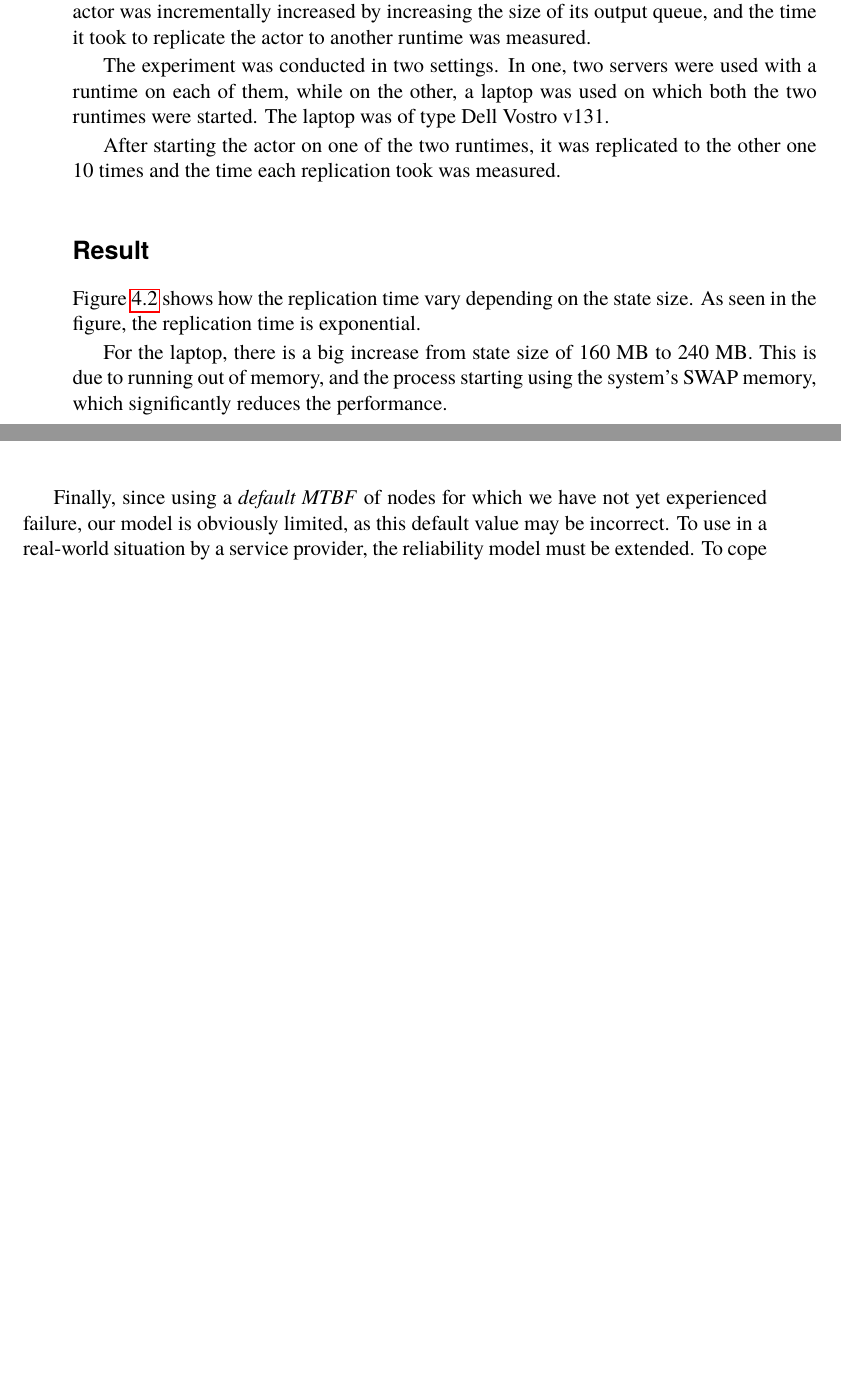
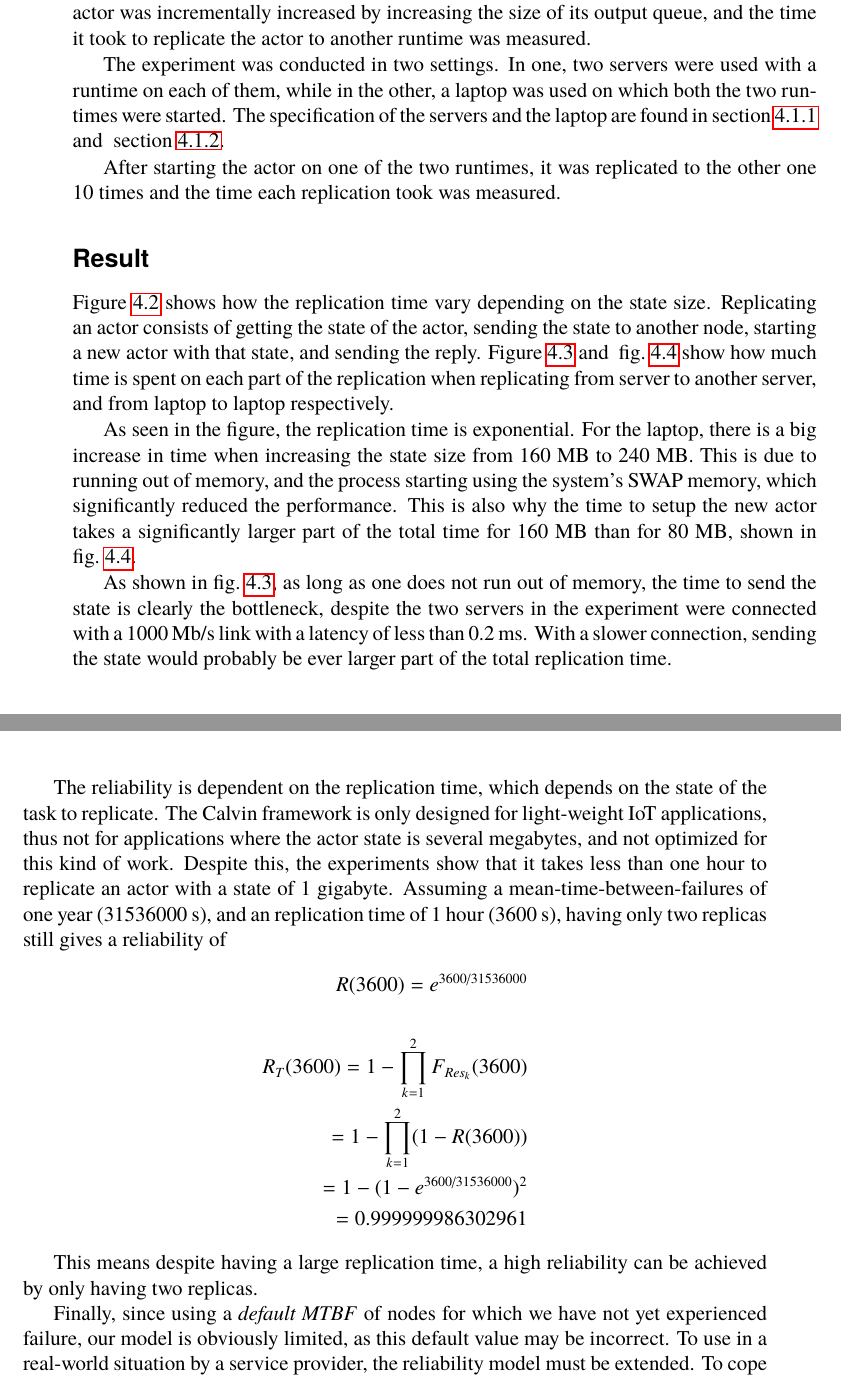
Before and after one commit to PStahl/master_thesis, a LaTeX thesis (report.tex): two parts of pages 37 and 44 of 57 before the commit and two parts of pages 37 and 46 of 59 after it, joined at a grey line, cut so that both start at the same text, the shorter picture padded with empty space. Compiled offline with pdfLaTeX.

Commit message:
update replication time experiment

```diff
--- a/report.tex
+++ b/report.tex
@@ -900,11 +903,13 @@ The time it takes to replicate a task, depends on the size of the task state, wh
 
 In this experiment, the actor had only one out port and no in port. The state of the actor was incrementally increased by increasing the size of its output queue, and the time it took to replicate the actor to another runtime was measured.
 
-The experiment was conducted in two settings. In one, two servers were used with a runtime on each of them, while on the other, a laptop was used on which both the two runtimes were started. The laptop was of type Dell Vostro v131. %TODO
+The experiment was conducted in two settings. In one, two servers were used with a runtime on each of them, while in the other, a laptop was used on which both the two runtimes were started. The specification of the servers and the laptop are found in~\cref{sec:server_spec} and ~\cref{sec:laptop_spec}.
 
 After starting the actor on one of the two runtimes, it was replicated to the other one 10 times and the time each replication took was measured.
 
 \subsubsection*{Result}
-\Cref{fig:replication_time} shows how the replication time vary depending on the state size. As seen in the figure, the replication time is exponential.
-
-For the laptop, there is a big increase from state size of 160 MB to 240 MB. This is due to running out of memory, and the process starting using the system's SWAP memory, which significantly reduces the performance.
+\Cref{fig:replication_time} shows how the replication time vary depending on the state size. Replicating an actor consists of getting the state of the actor, sending the state to another node, starting a new actor with that state, and sending the reply. \Cref{fig:replication_time_percentages_server} and ~\cref{fig:replication_time_percentages_laptop} show how much time is spent on each part of the replication when replicating from server to another server, and from laptop to laptop respectively.
+
+As seen in the figure, the replication time is exponential. For the laptop, there is a big increase in time when increasing the state size from 160 MB to 240 MB. This is due to running out of memory, and the process starting using the system's SWAP memory, which significantly reduced the performance. This is also why the time to setup the new actor takes a significantly larger part of the total time for 160 MB than for 80 MB, shown in ~\cref{fig:replication_time_percentages_laptop}.
+
+As shown in~\cref{fig:replication_time_percentages_server}, as long as one does not run out of memory, the time to send the state is clearly the bottleneck, despite the two servers in the experiment were connected with a 1000 Mb/s link with a latency of less than 0.2 ms. With a slower connection, sending the state would probably be ever larger part of the total replication time.
@@ -1052,6 +1070,20 @@ Our primary objective is to ensure a certain level of reliability. By using acti
 Our model is yet to be evaluated on highly unreliable system during extreme load. In this case, due to the unreliability of the system, the number of replicas needed to ensure the desired reliability level will increase. This will further increase the system load, thereby decreasing the reliability of the system even further. This may turn into a vicious circle.
 
 Our model ensures that the reliability is higher than the required as long as we don't experience a node failure. After a node failure and before the system has recovered (replicated the lost actors) the reliability is lower than the required. Our model does not guarantee that the average reliability is higher than the required, it depends on the relationship between the MTBF and the time it takes to replicate an actor.
+
+The reliability is dependent on the replication time, which depends on the state of the task to replicate. The Calvin framework is only designed for light-weight IoT applications, thus not for applications where the actor state is several megabytes, and not optimized for this kind of work. Despite this, the experiments show that it takes less than one hour to replicate an actor with a state of 1 gigabyte. Assuming a mean-time-between-failures of one year (31536000 s), and an replication time of 1 hour (3600 s), having only two replicas still gives a reliability of
+\begin{equation*}
+\begin{split}
+R(3600) = e^{3600/31536000}\\
+\\
+R_{T}(3600) = 1 - \prod\limits_{k=1}^2  F_{Res_k}(3600)\\
+= 1 - \prod\limits_{k=1}^2  (1 - R(3600))\\
+= 1 - (1 - e^{3600/31536000})^2\\
+=  0.999999986302961
+\end{split}
+\end{equation*}
+
+This means despite having a large replication time, a high reliability can be achieved by only having two replicas.
 
 Finally, since using a \emph{default MTBF} of nodes for which we have not yet experienced failure, our model is obviously limited, as this default value may be incorrect. To use in a real-world situation by a service provider, the reliability model must be extended. To cope with the MTBF, one could use past failure data from their cluster. Furthermore, the model should be extended to also take into account parameters like system load, link failures, etc.
 
```
Also changed, not shown: images/results/replication_time.pdf, images/results/replication_time_percentages_laptop.pdf (added), images/results/replication_time_percentages_server.pdf (added), report.tex (22 more changed lines).
